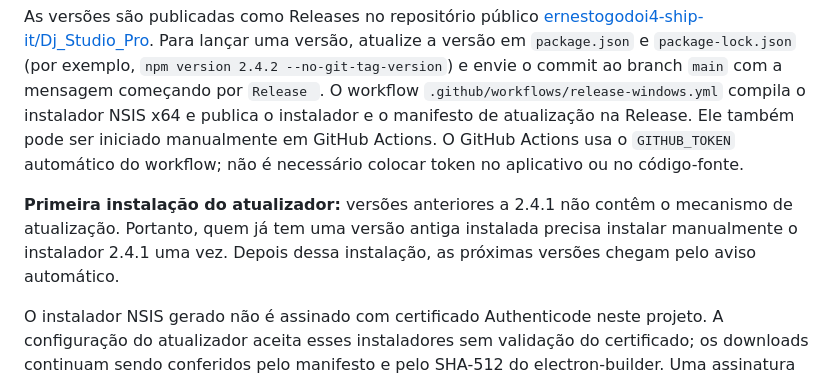
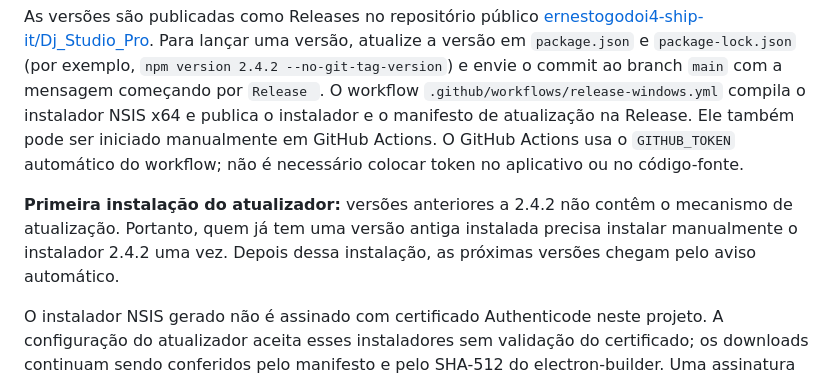
Before and after one commit to ernestogodoi4-ship-it/Dj_Studio_Pro, a Markdown page: README.md, the part around the change. GitHub-like rendering.

Commit message:
Document first supported auto-update version

```diff
--- a/README.md
+++ b/README.md
@@ -16,7 +16,7 @@ O app instalado verifica atualizações ao iniciar e a cada seis horas. Quando e
 
 As versões são publicadas como Releases no repositório público [ernestogodoi4-ship-it/Dj_Studio_Pro](https://github.com/ernestogodoi4-ship-it/Dj_Studio_Pro). Para lançar uma versão, atualize a versão em `package.json` e `package-lock.json` (por exemplo, `npm version 2.4.2 --no-git-tag-version`) e envie o commit ao branch `main` com a mensagem começando por `Release `. O workflow `.github/workflows/release-windows.yml` compila o instalador NSIS x64 e publica o instalador e o manifesto de atualização na Release. Ele também pode ser iniciado manualmente em GitHub Actions. O GitHub Actions usa o `GITHUB_TOKEN` automático do workflow; não é necessário colocar token no aplicativo ou no código-fonte.
 
-**Primeira instalação do atualizador:** versões anteriores a 2.4.1 não contêm o mecanismo de atualização. Portanto, quem já tem uma versão antiga instalada precisa instalar manualmente o instalador 2.4.1 uma vez. Depois dessa instalação, as próximas versões chegam pelo aviso automático.
+**Primeira instalação do atualizador:** versões anteriores a 2.4.2 não contêm o mecanismo de atualização. Portanto, quem já tem uma versão antiga instalada precisa instalar manualmente o instalador 2.4.2 uma vez. Depois dessa instalação, as próximas versões chegam pelo aviso automático.
 
 O instalador NSIS gerado não é assinado com certificado Authenticode neste projeto. A configuração do atualizador aceita esses instaladores sem validação do certificado; os downloads continuam sendo conferidos pelo manifesto e pelo SHA-512 do electron-builder. Uma assinatura digital de publicação pode ser adicionada futuramente para validar também o editor do instalador no Windows.
 
```
